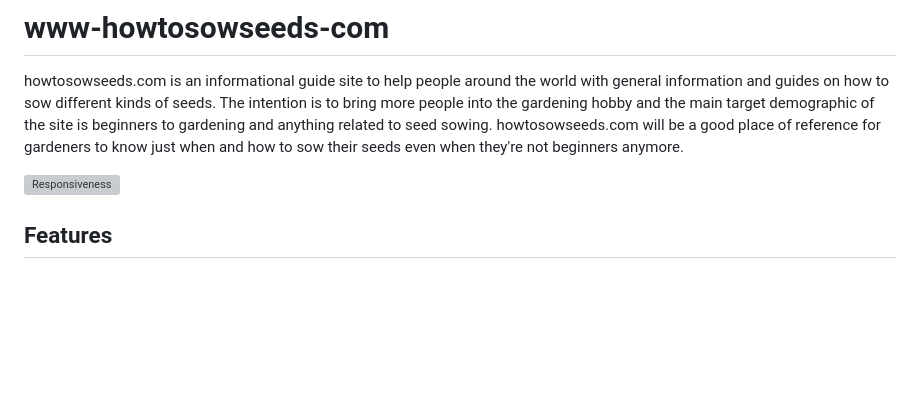
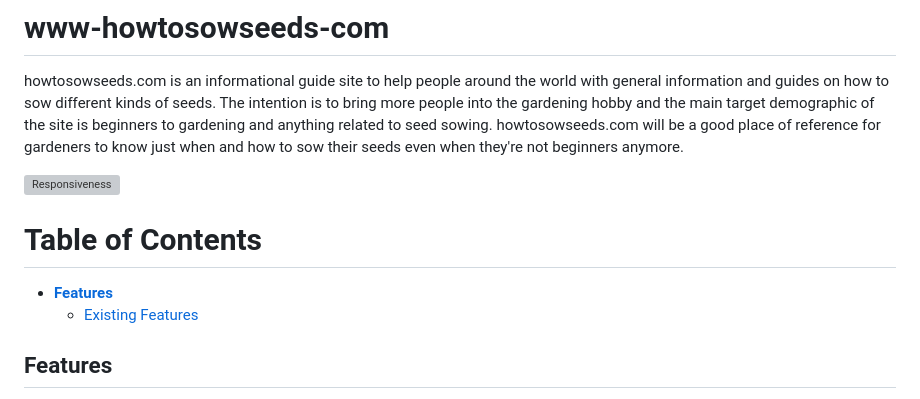
Before and after one commit to ignurof/www-howtosowseeds-com, a Markdown page: README.md, the part around the change. GitHub-like rendering; blank space fills up the shorter version; grey boxes are pictures that could not be loaded.

```diff
--- a/README.md
+++ b/README.md
@@ -5,6 +5,11 @@ The intention is to bring more people into the gardening hobby and the main targ
 howtosowseeds.com will be a good place of reference for gardeners to know just when and how to sow their seeds even when they're not beginners anymore.
 
 ![Responsiveness](https://www.ignurof.com/responsive.png)
+
+# Table of Contents
+
+- [**Features**](#features)
+    + [Existing Features](#existing-features)
 
 ## Features
 The site features are very simple in nature since the focus of the site is on the informational guide content in both text, image and video format.
```
